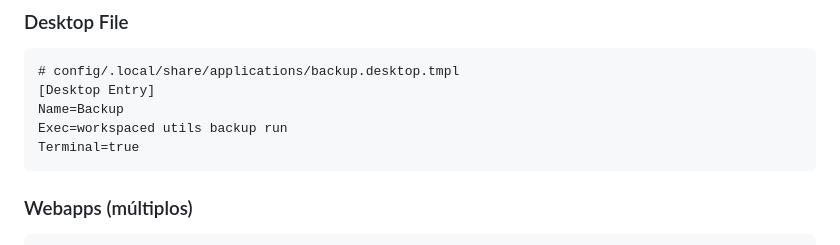
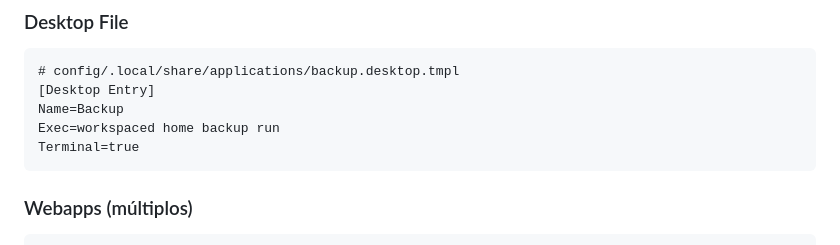
Before and after one commit to lucasew/workspaced, a Markdown page: TEMPLATES.md, the part around the change. GitHub-like rendering.

Commit message:
fix leftovers
Signed-off-by: lucasew <lucas59356@gmail.com>

````diff
--- a/TEMPLATES.md
+++ b/TEMPLATES.md
@@ -143,7 +143,7 @@ config/.bashrc.d.tmpl/
 # config/.local/share/applications/backup.desktop.tmpl
 [Desktop Entry]
 Name=Backup
-Exec=workspaced utils backup run
+Exec=workspaced home backup run
 Terminal=true
 ```
 
````
